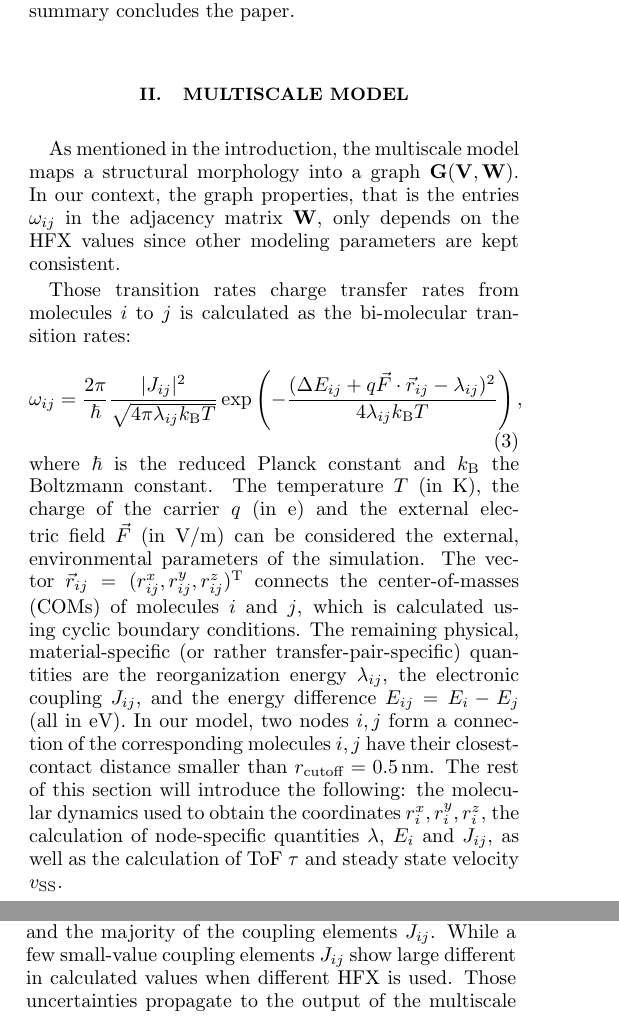
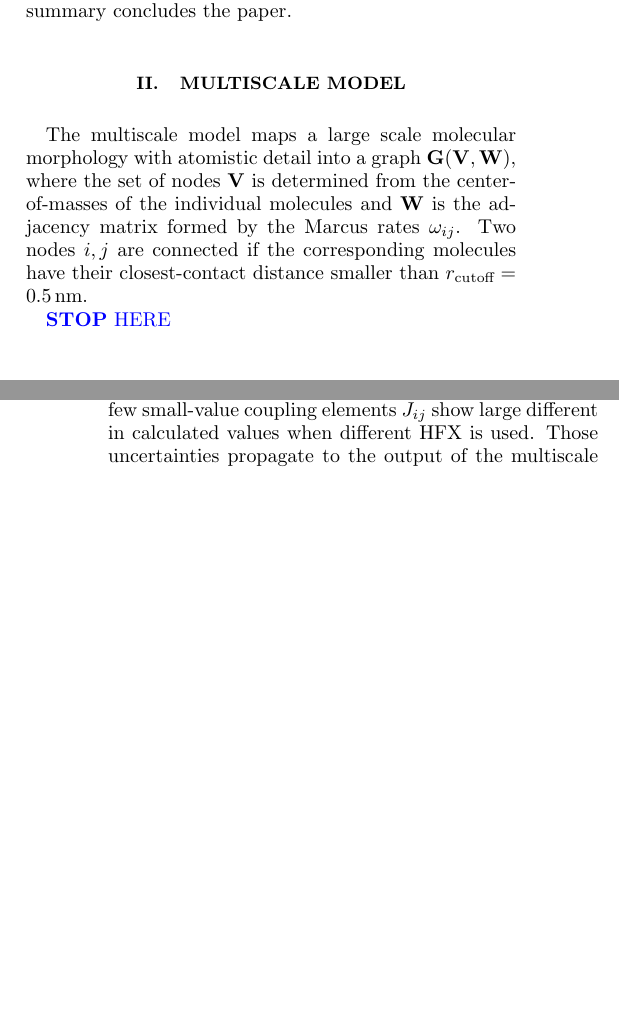
Before and after one commit to zhc079/UQ, a LaTeX paper (paper.tex): two parts of the columns of pages 2 and 12 of 14, joined at a grey line, cut so that both start at the same text, the shorter picture padded with empty space. Compiled offline with pdfLaTeX.

Commit message:
small edit

```diff
--- a/paper.tex
+++ b/paper.tex
@@ -93,21 +93,24 @@ This paper is organized as follows. Section~\ref{sec:model} outlines the theoret
 
 \section{Multiscale Model}
 \label{sec:model}
-As mentioned in the introduction, the multiscale model maps a structural morphology into a graph $\mathbf{G}(\mathbf{V}, \mathbf{W})$. In our context, the graph properties, that is the entries $\omega_{ij}$ in the adjacency matrix $\mathbf{W}$, only depends on the HFX values since other modeling parameters are kept consistent.
+The multiscale model maps a large scale molecular morphology with atomistic detail into a graph $\mathbf{G}(\mathbf{V}, \mathbf{W})$, where the set of nodes $\mathbf{V}$ is determined from the center-of-masses of the individual molecules and $\mathbf{W}$ is the adjacency matrix formed by the Marcus rates $\omega_{ij}$. Two nodes $i,j$ are connected if the corresponding molecules have their closest-contact distance smaller than $r_\text{cutoff}=\unit[0.5]{nm}$.
 
-Those transition rates charge transfer rates from molecules $i$ to $j$ is calculated as the bi-molecular transition rates:
+%Those transition rates charge transfer rates from molecules $i$ to $j$ is calculated as the bi-molecular transition rates:
 %
-\begin{equation}
-    \omega_{ij} = \frac{2\pi}{\hbar} \frac{|J_{ij}|^2}{\sqrt{4\pi \lambda_{ij} k_\text{B}T}} \exp\left(-\frac{(\Delta E_{ij} + q \vec{F} \cdot \vec{r}_{ij} - \lambda_{ij})^2}{4\lambda_{ij} k_\text{B}T}\right) ,
-    \label{equ:Marcus2}
-\end{equation}
+%\begin{equation}
+%    \omega_{ij} = \frac{2\pi}{\hbar} \frac{|J_{ij}|^2}{\sqrt{4\pi \lambda_{ij} k_\text{B}T}} \exp\left(-\frac{(\Delta E_{ij} + q \vec{F} \cdot \vec{r}_{ij} - \lambda_{ij})^2}{4\lambda_{ij} k_\text{B}T}\right) ,
+%    \label{equ:Marcus2}
+%\end{equation}
 %
-where $\hbar$ is the reduced Planck constant and $k_\text{B}$ the Boltzmann constant. The temperature $T$ (in \unit[]{K}), the charge of the carrier $q$ (in \unit[]{e}) and the external electric field $\vec{F}$ (in V/m) can be considered the external, environmental parameters of the simulation. The vector $\vec{r}_{ij} = (r^x_{ij},r^y_{ij},r^z_{ij})^\text{T}$ connects the center-of-masses (COMs) of molecules $i$ and $j$, which is calculated using cyclic boundary conditions.
-The remaining physical, material-specific (or rather transfer-pair-specific) quantities are the reorganization energy $\lambda_{ij}$, the electronic coupling $J_{ij}$, and the energy difference $E_{ij} = E_i - E_j$ (all in \unit[]{eV}).
-In our model, two nodes $i,j$ form a connection of the corresponding molecules $i,j$ have their closest-contact distance smaller than $r_\text{cutoff}=\unit[0.5]{nm}$.
-The rest of this section will introduce the following: the molecular dynamics used to obtain the coordinates $r^x_{i},r^y_{i},r^z_{i}$, the calculation of node-specific quantities $\lambda$, $E_i$ and $J_{ij}$, as well as the calculation of ToF $\tau$ and steady state velocity $v_\text{SS}$.
+%where $\hbar$ is the reduced Planck constant and $k_\text{B}$ the Boltzmann constant. The temperature $T$ (in \unit[]{K}), the charge of the carrier $q$ (in \unit[]{e}) and the external electric field $\vec{F}$ (in V/m) can be considered the external, environmental parameters of the simulation. The vector $\vec{r}_{ij} = (r^x_{ij},r^y_{ij},r^z_{ij})^\text{T}$ connects the center-of-masses (COMs) of molecules $i$ and $j$, which is calculated using cyclic boundary conditions.
+%The remaining physical, material-specific (or rather transfer-pair-specific) quantities are the reorganization energy $\lambda_{ij}$, the electronic coupling $J_{ij}$, and the energy difference $E_{ij} = E_i - E_j$ (all in \unit[]{eV}).
+
+%The rest of this section will introduce the following: the molecular dynamics used to obtain the coordinates $r^x_{i},r^y_{i},r^z_{i}$, the calculation of node-specific quantities $\lambda$, $E_i$ and $J_{ij}$, as well as the calculation of ToF $\tau$ and steady state velocity $v_\text{SS}$.
 
 %%%%%%%%%%%%%%%%%%%%%%%%%%%%%%%%%%%%%%%%%%%%%%%%%%%%%%%%%
+
+\bjoern{STOP}{HERE}
+
 \subsection{Molecular Dynamics}
 The OSC morphology, that is the spacial coordinate of all the atoms, are generated by molecule dynamics. The GROMACS software package~\cite{berendsen_gromacs_1995} is utilized to implement atomistic molecular dynamics simulations of bulk amorphous MADN with the empirical force field obtained via Automated Topology Builder~\cite{stroet_automated_2018}.
 
```
